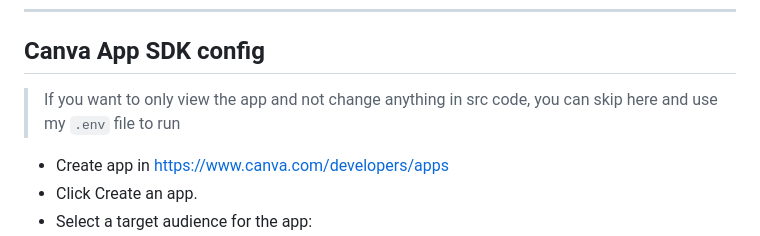
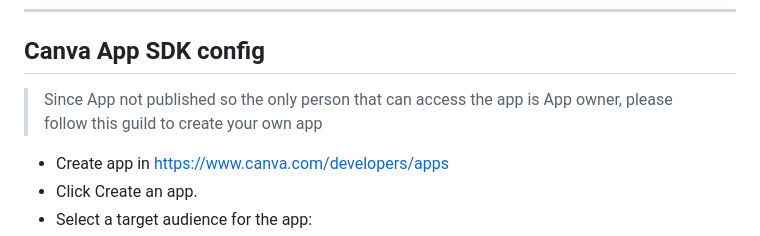
Before and after one commit to themartec/senior-be-test, a Markdown page: QUICKSTART.md, the part around the change. Rendered like a GitHub page.

```diff
--- a/QUICKSTART.md
+++ b/QUICKSTART.md
@@ -68,7 +68,7 @@ Follow these steps to build and run the application using Docker Compose:
 ******
 
 ## Canva App SDK config
-> If you want to only view the app and not change anything in src code, you can skip here and use my `.env` file to run
+> Since App not published so the only person that can access the app is App owner, please follow this guild to create your own app
 
 
 - Create app in https://www.canva.com/developers/apps
```
